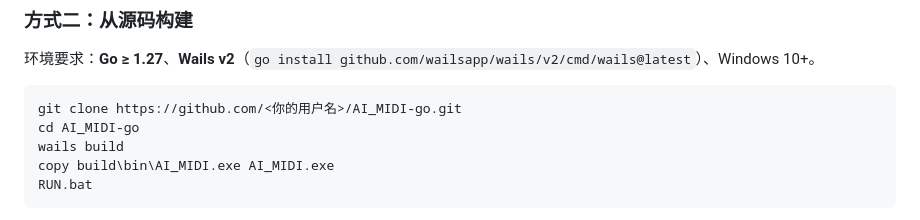
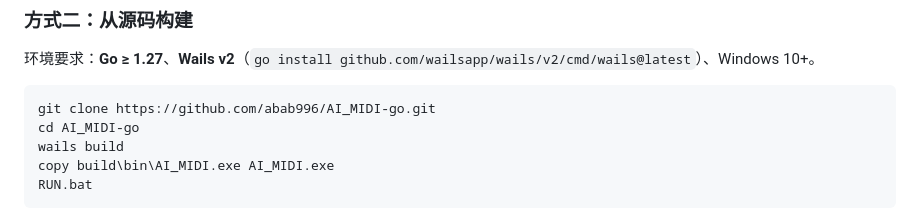
Before and after one commit to abab996/AI_MIDI, a Markdown page: README.md, the part around the change. Drawn GitHub-style.

Commit message:
docs(readme): 克隆地址填入实际仓库路径

````diff
--- a/README.md
+++ b/README.md
@@ -51,7 +51,7 @@ AI_MIDI 是一个 Windows 桌面应用（Go + Wails v2），把「AI 生成」
 环境要求：**Go ≥ 1.27**、**Wails v2**（`go install github.com/wailsapp/wails/v2/cmd/wails@latest`）、Windows 10+。
 
 ```bat
-git clone https://github.com/<你的用户名>/AI_MIDI-go.git
+git clone https://github.com/abab996/AI_MIDI-go.git
 cd AI_MIDI-go
 wails build
 copy build\bin\AI_MIDI.exe AI_MIDI.exe
````
Also changed, not shown: README_EN.md (+1 -1 lines).
